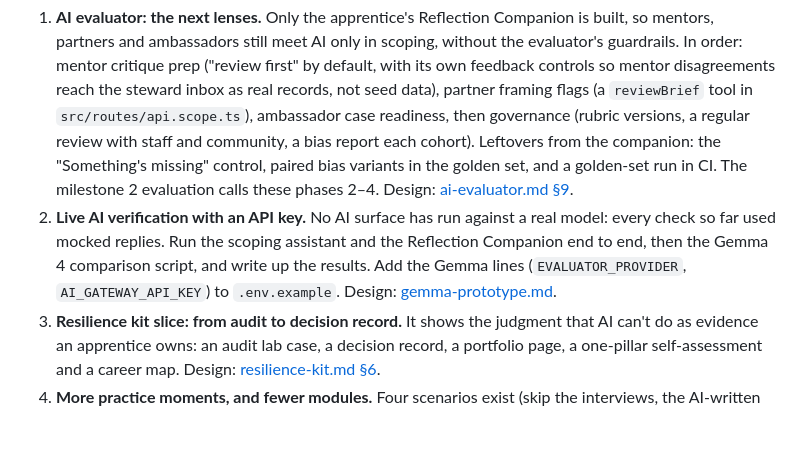
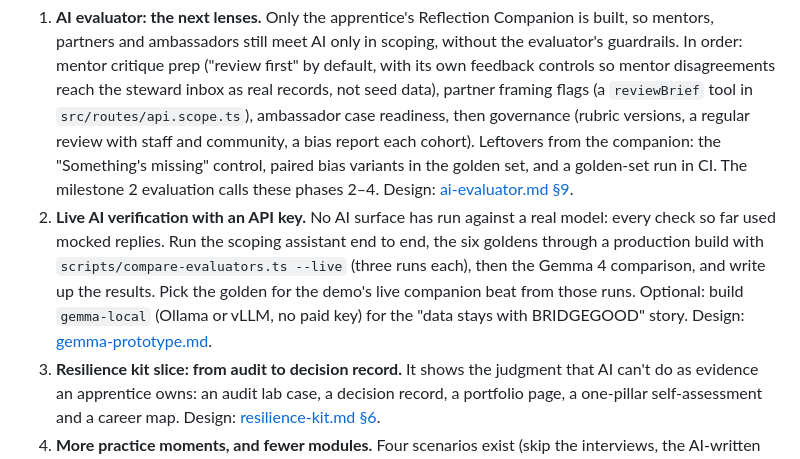
Before and after one commit to Louisehoxq/bridge-good, a Markdown page: docs/BACKLOG.md, the part around the change. GitHub-like rendering; blank space fills up the shorter version.

```diff
--- a/docs/BACKLOG.md
+++ b/docs/BACKLOG.md
@@ -7,7 +7,7 @@ Each item says why it matters and links to its design doc. The older reasoning b
 ## Next
 
 1. **AI evaluator: the next lenses.** Only the apprentice's Reflection Companion is built, so mentors, partners and ambassadors still meet AI only in scoping, without the evaluator's guardrails. In order: mentor critique prep ("review first" by default, with its own feedback controls so mentor disagreements reach the steward inbox as real records, not seed data), partner framing flags (a `reviewBrief` tool in `src/routes/api.scope.ts`), ambassador case readiness, then governance (rubric versions, a regular review with staff and community, a bias report each cohort). Leftovers from the companion: the "Something's missing" control, paired bias variants in the golden set, and a golden-set run in CI. The milestone 2 evaluation calls these phases 2–4. Design: [ai-evaluator.md §9](ai-evaluator.md#9-phased-build-plan).
-2. **Live AI verification with an API key.** No AI surface has run against a real model: every check so far used mocked replies. Run the scoping assistant and the Reflection Companion end to end, then the Gemma 4 comparison script, and write up the results. Add the Gemma lines (`EVALUATOR_PROVIDER`, `AI_GATEWAY_API_KEY`) to `.env.example`. Design: [gemma-prototype.md](gemma-prototype.md#path-a-whats-built-and-how-to-run-it).
+2. **Live AI verification with an API key.** No AI surface has run against a real model: every check so far used mocked replies. Run the scoping assistant end to end, the six goldens through a production build with `scripts/compare-evaluators.ts --live` (three runs each), then the Gemma 4 comparison, and write up the results. Pick the golden for the demo's live companion beat from those runs. Optional: build `gemma-local` (Ollama or vLLM, no paid key) for the "data stays with BRIDGEGOOD" story. Design: [gemma-prototype.md](gemma-prototype.md#status-and-setup).
 3. **Resilience kit slice: from audit to decision record.** It shows the judgment that AI can't do as evidence an apprentice owns: an audit lab case, a decision record, a portfolio page, a one-pillar self-assessment and a career map. Design: [resilience-kit.md §6](resilience-kit.md#6-hackathon-slice-from-audit-to-decision-record).
 4. **More practice moments, and fewer modules.** Four scenarios exist (skip the interviews, the AI-written persona, the pre-ticked consent box, polish or fix). Add the hard interpersonal ones (a critique gets heated, a partner pushes back on paying community members) and ones written for chapter leads and company hosts, then let role tracks point to practice moments where they now list modules. Design: [evaluation-milestone-3.md, gap 2](evaluation-milestone-3.md#biggest-remaining-gaps); see also the rehearsal idea in [resilience-kit.md §3.3](resilience-kit.md#33-community-research-and-facilitation-kits).
 
```
Also changed, not shown: CHANGELOG.md (+9 -0 lines).
